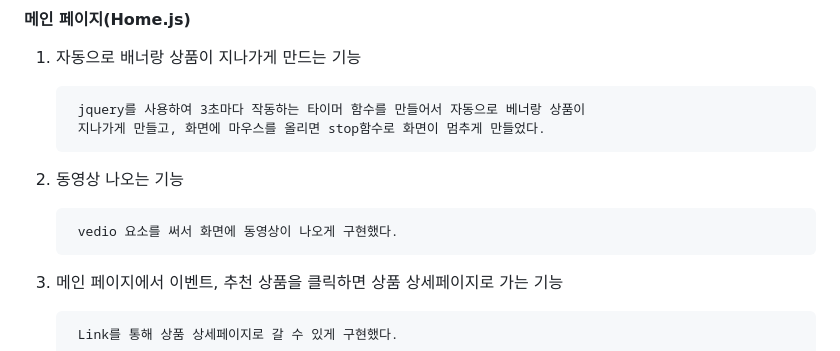
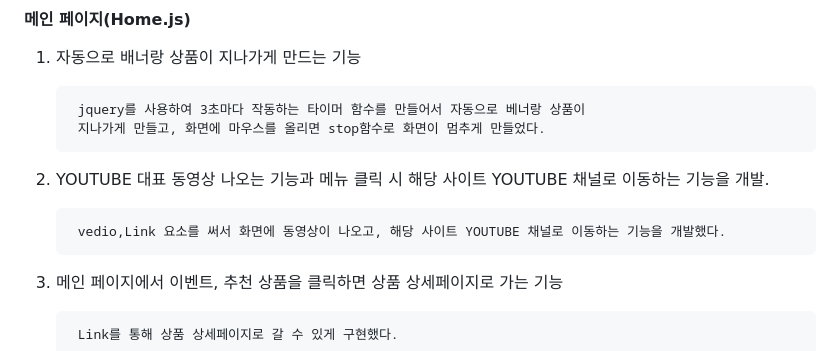
Before and after one commit to Ljason2/mdoc_23_03_05, a Markdown page: README.md, the part around the change. Rendered like a GitHub page.

```diff
--- a/README.md
+++ b/README.md
@@ -168,9 +168,9 @@
         jquery를 사용하여 3초마다 작동하는 타이머 함수를 만들어서 자동으로 베너랑 상품이
         지나가게 만들고, 화면에 마우스를 올리면 stop함수로 화면이 멈추게 만들었다.
 
-2. 동영상 나오는 기능
+2. YOUTUBE 대표 동영상 나오는 기능과 메뉴 클릭 시 해당 사이트 YOUTUBE 채널로 이동하는 기능을 개발.
 
-        vedio 요소를 써서 화면에 동영상이 나오게 구현했다.
+        vedio,Link 요소를 써서 화면에 동영상이 나오고, 해당 사이트 YOUTUBE 채널로 이동하는 기능을 개발했다.
 
 3. 메인 페이지에서 이벤트, 추천 상품을 클릭하면 상품 상세페이지로 가는 기능
 
```
